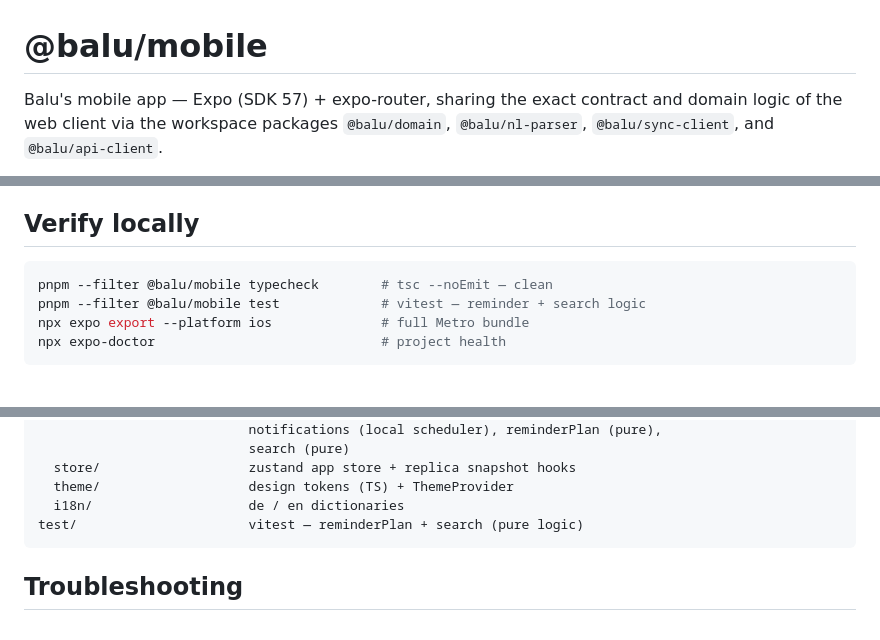
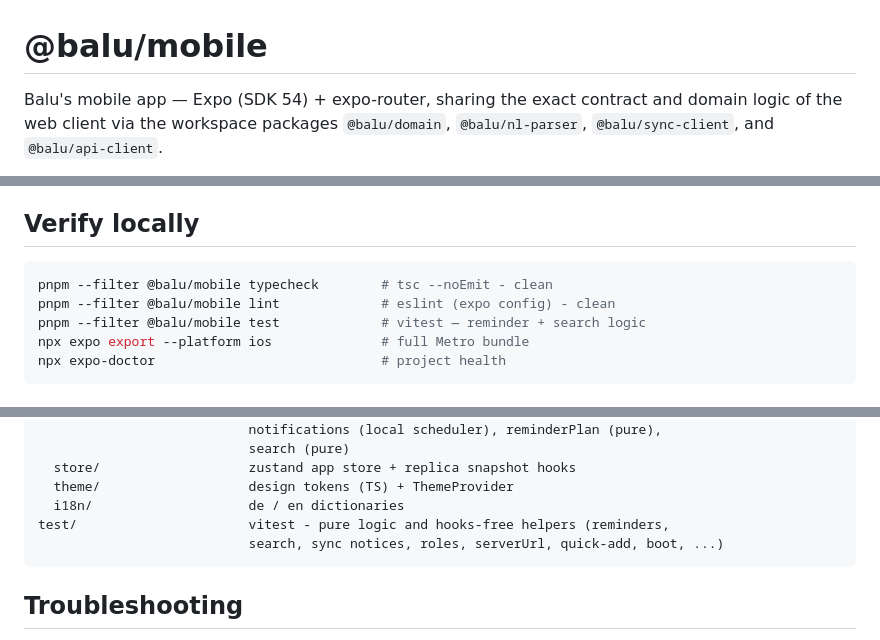
Before and after one commit to blaumedia/balu-todo, a Markdown page: apps/mobile/README.md, 3 parts joined by grey strips. GitHub-like rendering.

Commit message:
docs(mobile): fix the Expo SDK version and the test layout in the README
The README header said SDK 57 while package.json has expo ~54.0.36 and the
Troubleshooting section already says 54. The Layout block claimed test/ only
covers reminderPlan and search; it holds 23 files now. The verify block also
lists the lint script added in the ESLint change.

.gitignore needs no change: .playwright-mcp/, apps/mobile/android/, .expo/ and
expo-env.d.ts are all ignored already.

````diff
--- a/apps/mobile/README.md
+++ b/apps/mobile/README.md
@@ -1,6 +1,6 @@
 # @balu/mobile
 
-Balu's mobile app — Expo (SDK 57) + expo-router, sharing the exact contract and
+Balu's mobile app — Expo (SDK 54) + expo-router, sharing the exact contract and
 domain logic of the web client via the workspace packages `@balu/domain`,
 `@balu/nl-parser`, `@balu/sync-client`, and `@balu/api-client`.
 
@@ -150,7 +150,8 @@ Notes & limits:
 ## Verify locally
 
 ```bash
-pnpm --filter @balu/mobile typecheck        # tsc --noEmit — clean
+pnpm --filter @balu/mobile typecheck        # tsc --noEmit - clean
+pnpm --filter @balu/mobile lint             # eslint (expo config) - clean
 pnpm --filter @balu/mobile test             # vitest — reminder + search logic
 npx expo export --platform ios              # full Metro bundle
 npx expo-doctor                             # project health
@@ -185,7 +186,8 @@ src/
   store/                   zustand app store + replica snapshot hooks
   theme/                   design tokens (TS) + ThemeProvider
   i18n/                    de / en dictionaries
-test/                      vitest — reminderPlan + search (pure logic)
+test/                      vitest - pure logic and hooks-free helpers (reminders,
+                           search, sync notices, roles, serverUrl, quick-add, boot, ...)
 ```
 
 ## Troubleshooting
````
